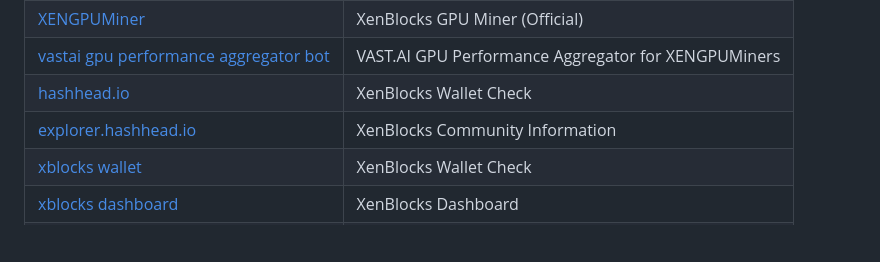
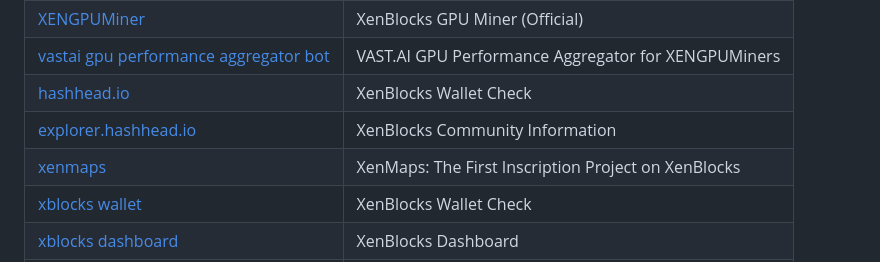
Before and after one commit to xenartist/x1-wiki, a Markdown page: README.md, the part around the change. Drawn GitHub-style; blank space fills up the shorter version.

```diff
--- a/README.md
+++ b/README.md
@@ -77,6 +77,7 @@ A curated list of XEN Crypto Ecosystem.
 | [vastai gpu performance aggregator bot](https://github.com/tr4vLer/vastai_instances_aggregator_bot) | VAST.AI GPU Performance Aggregator for XENGPUMiners  |
 | [hashhead.io](https://hashhead.io/)                          | XenBlocks Wallet Check                               |
 | [explorer.hashhead.io](https://explorer.hashhead.io/)        | XenBlocks Community Information                      |
+| [xenmaps](https://xenmaps.io/)                               | XenMaps: The First Inscription Project on XenBlocks  |
 | [xblocks wallet](https://xen.pub/xblocks.php)                | XenBlocks Wallet Check                               |
 | [xblocks dashboard](https://xen.pub/index-xenblocks.php)     | XenBlocks Dashboard                                  |
 | [xblocks nodes](https://xen.pub/xblocks-nodes.php)           | XenBlocks Node Distribution Across Different Regions |
```
